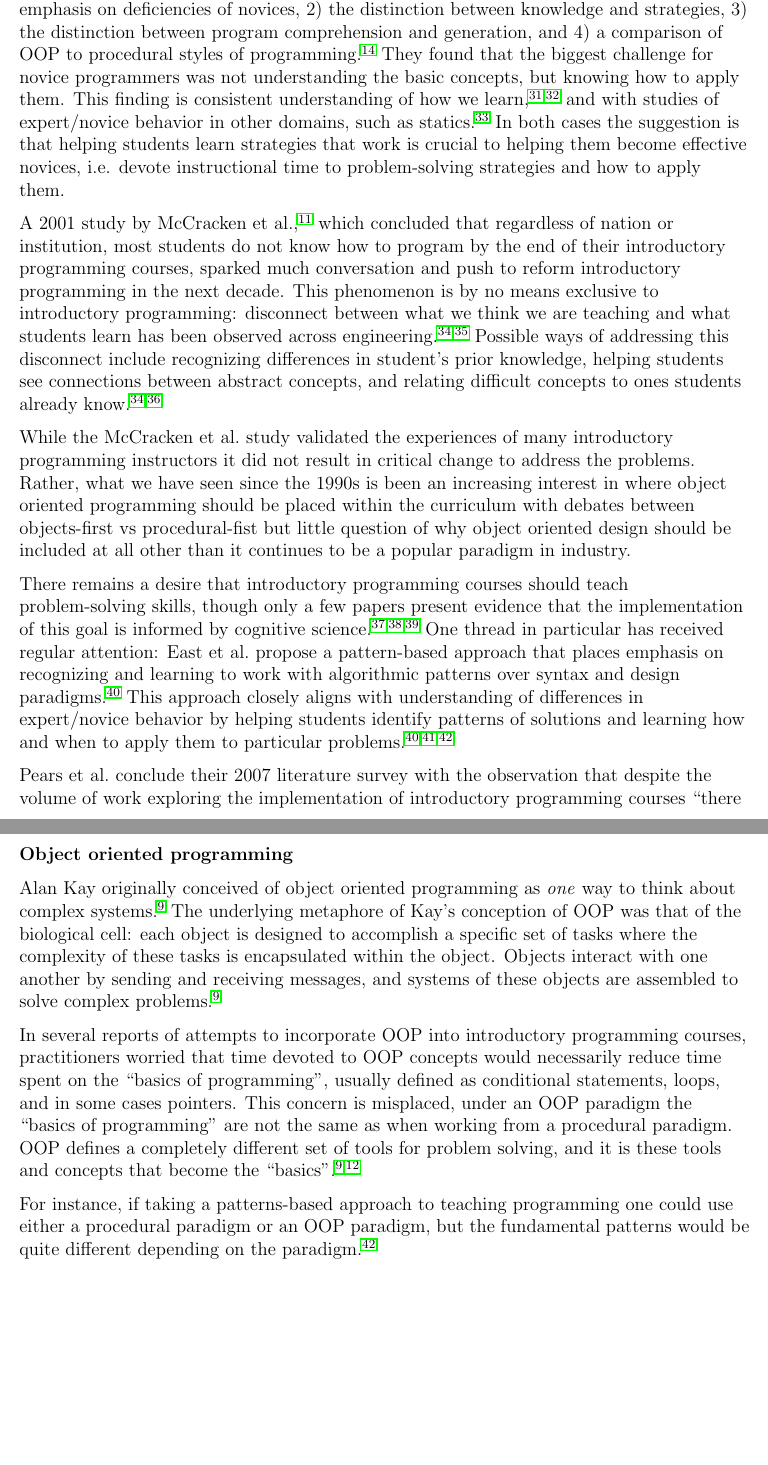
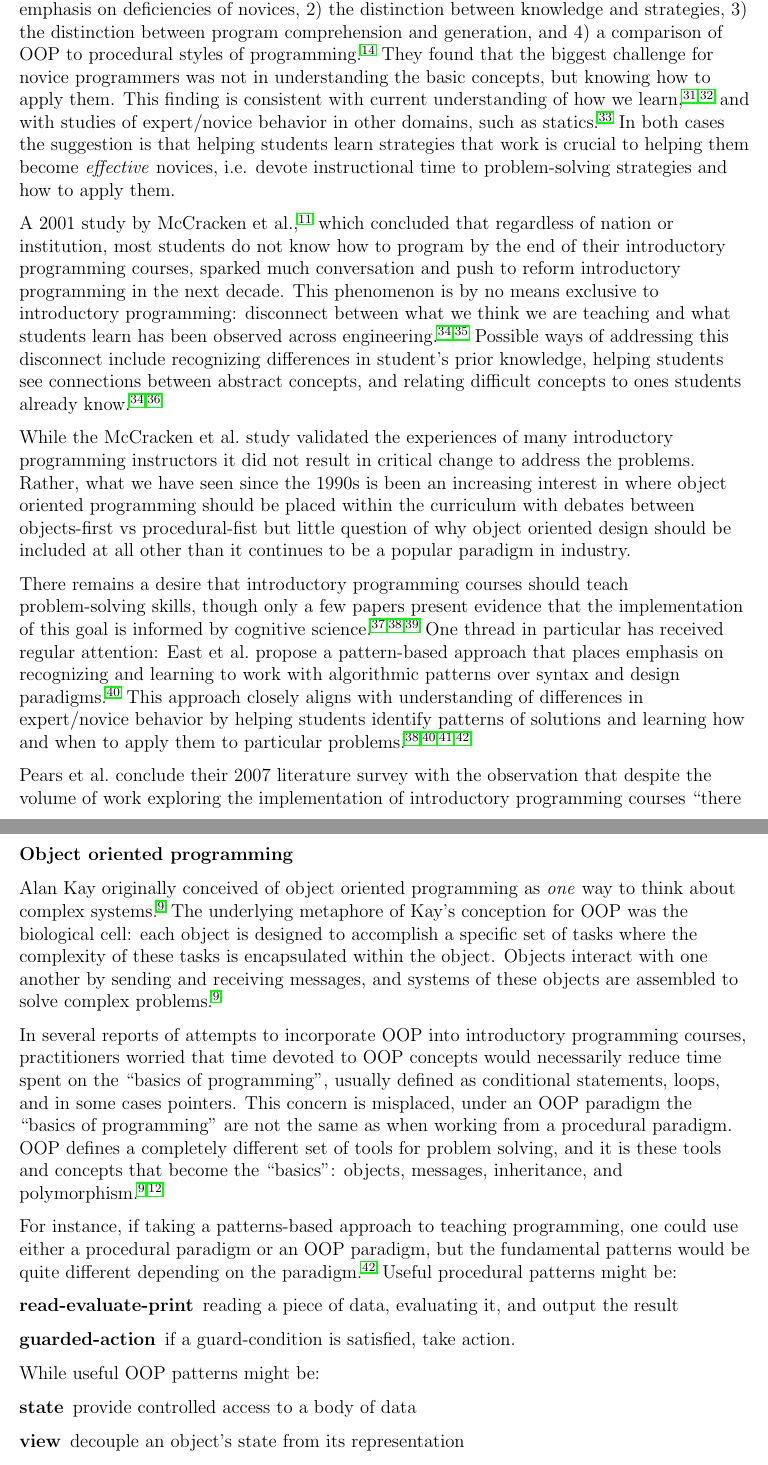
Before and after one commit to hazybluedot/ASEE-2016---Programming-Education, a LaTeX document (paper.tex): two parts of pages 3 and 6 of 12, joined at a grey line, cut so that both start at the same text, the shorter picture padded with empty space. Compiled offline with pdfLaTeX.

Commit message:
added example patterns for procedural and oop

```diff
--- a/paper.tex
+++ b/paper.tex
@@ -228,14 +228,14 @@ distinction between knowledge and strategies, 3) the distinction
 between program comprehension and generation, and 4) a comparison of
 OOP to procedural styles of
 programming\autocite{robins_learning_2003}. They found that the
-biggest challenge for novice programmers was not understanding the
+biggest challenge for novice programmers was not in understanding the
 basic concepts, but knowing how to apply them. This finding is
-consistent understanding of how we
+consistent with current understanding of how we
 learn\autocite{bransford_how_2000,ambrose_chapter_2010}, and with
 studies of expert/novice behavior in other domains, such as
 statics\autocite{litzinger_cognitive_2010}. In both cases the
 suggestion is that helping students learn strategies that work is
-crucial to helping them become effective novices, i.e. devote
+crucial to helping them become \emph{effective} novices, i.e. devote
 instructional time to problem-solving strategies and how to apply
 them.
 
@@ -277,7 +277,7 @@ paradigms\autocite{east_patternbased_1996}. This approach closely
 aligns with understanding of differences in expert/novice behavior by
 helping students identify patterns of solutions and learning how and
 when to apply them to particular
-problems\autocite{east_patternbased_1996,muller_pattern_2005,wallingford_first_1996}.
+problems\autocite{east_patternbased_1996,muller_pattern_2005,wallingford_first_1996,reed_incorporating_1998}.
 
 \citeauthor{pears_survey_2007-1} conclude their
 \citeyear{pears_survey_2007-1} literature survey with the observation
@@ -396,7 +396,7 @@ sets\autocite{kolling_problem_1999,vilner_fundamental_2007}.
 Alan Kay originally conceived of object oriented programming as
 \emph{one} way to think about complex
 systems\autocite{kay_history_1996}. The underlying metaphore of Kay's
-conception of OOP was that of the biological cell: each object is
+conception for OOP was the biological cell: each object is
 designed to accomplish a specific set of tasks where the complexity of
 these tasks is encapsulated within the object. Objects interact with
 one another by sending and receiving messages, and systems of these
@@ -414,13 +414,27 @@ in some cases pointers. This concern is misplaced, under an OOP
 paradigm the ``basics of programming'' are not the same as when
 working from a procedural paradigm. OOP defines a completely different
 set of tools for problem solving, and it is these tools and concepts
-that become the
-``basics''\autocite{kolling_problem_1999,kay_history_1996}.
+that become the ``basics'': objects, messages, inheritance, and
+polymorphism\autocite{kolling_problem_1999,kay_history_1996}.
 
 For instance, if taking a patterns-based approach to teaching
-programming one could use either a procedural paradigm or an OOP
+programming, one could use either a procedural paradigm or an OOP
 paradigm, but the fundamental patterns would be quite different
-depending on the paradigm\autocite{wallingford_first_1996}.
+depending on the paradigm\autocite{wallingford_first_1996}. Useful
+procedural patterns might be:
+
+\begin{description}
+\item[read-evaluate-print] reading a piece of data, evaluating it, and output the result
+\item[guarded-action] if a guard-condition is satisfied, take action.
+\end{description}
+
+While useful OOP patterns might be:
+
+\begin{description}
+\item[state]  provide controlled access to a body of data
+\item[view] decouple an object's state from its representation
+\item[decorator] add functionally to an object without modifying its internal structure.
+\end{description}
 
 Ultimately, if our goal is to teach problem solving in general, we
 would be doing a grave disservice to our students to leave with the
```
